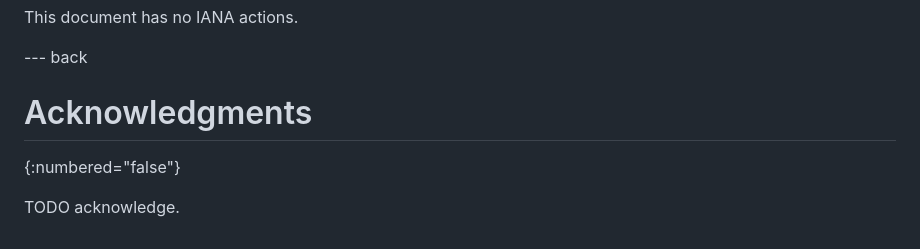
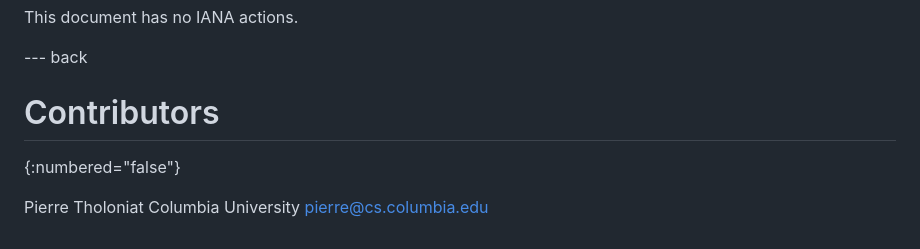
Before and after one commit to wangshan/draft-wang-ppm-differential-privacy, a Markdown page: draft-wang-ppm-differential-privacy.md, the part around the change. Drawn GitHub-style.

Commit message:
Add Pierre Tholoniat as contributor
He helped shaped much of this work so far.

```diff
--- a/draft-wang-ppm-differential-privacy.md
+++ b/draft-wang-ppm-differential-privacy.md
@@ -450,7 +450,9 @@ This document has no IANA actions.
 
 --- back
 
-# Acknowledgments
+# Contributors
 {:numbered="false"}
 
-TODO acknowledge.
+Pierre Tholoniat
+Columbia University
+pierre@cs.columbia.edu
```
